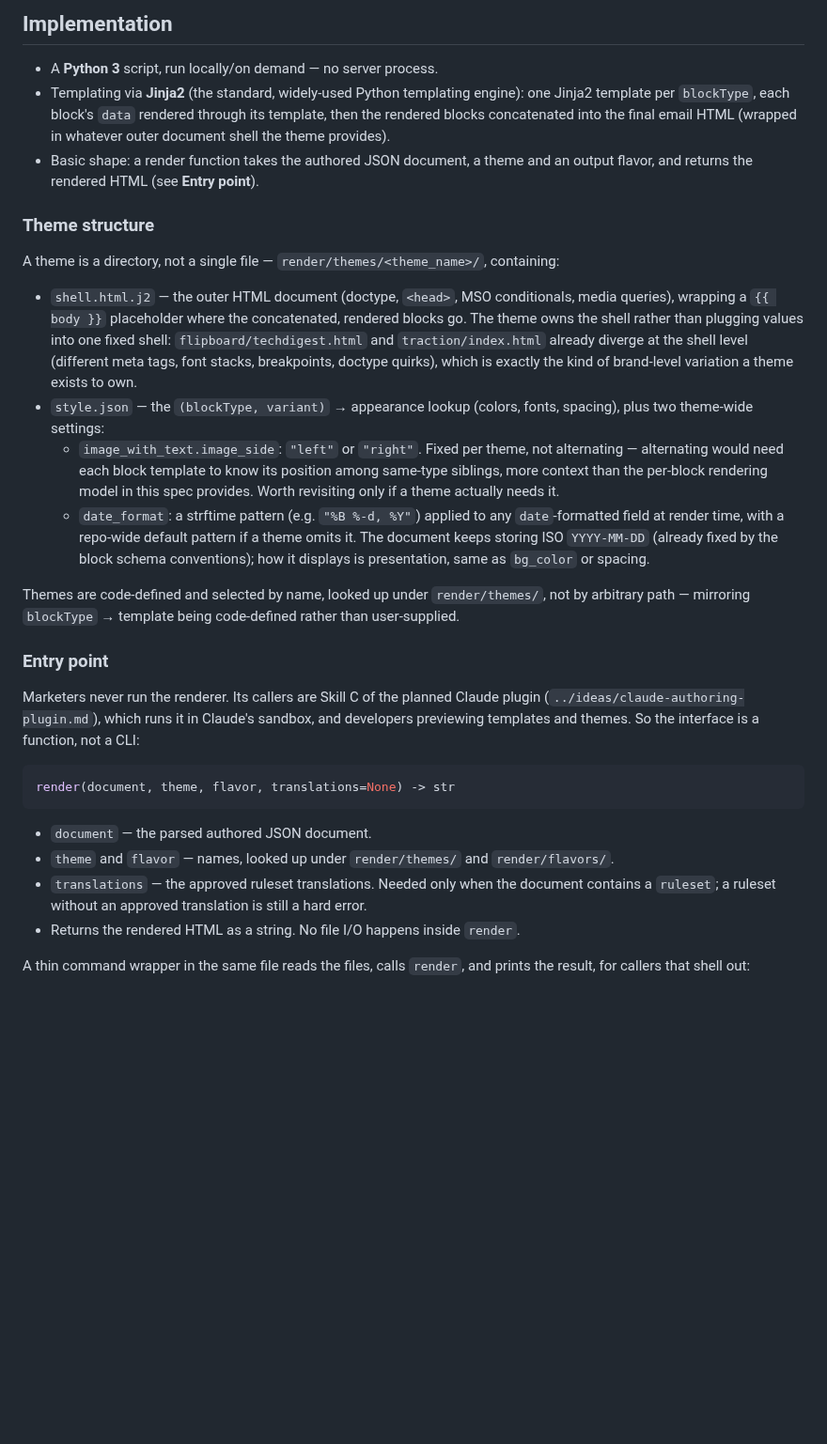
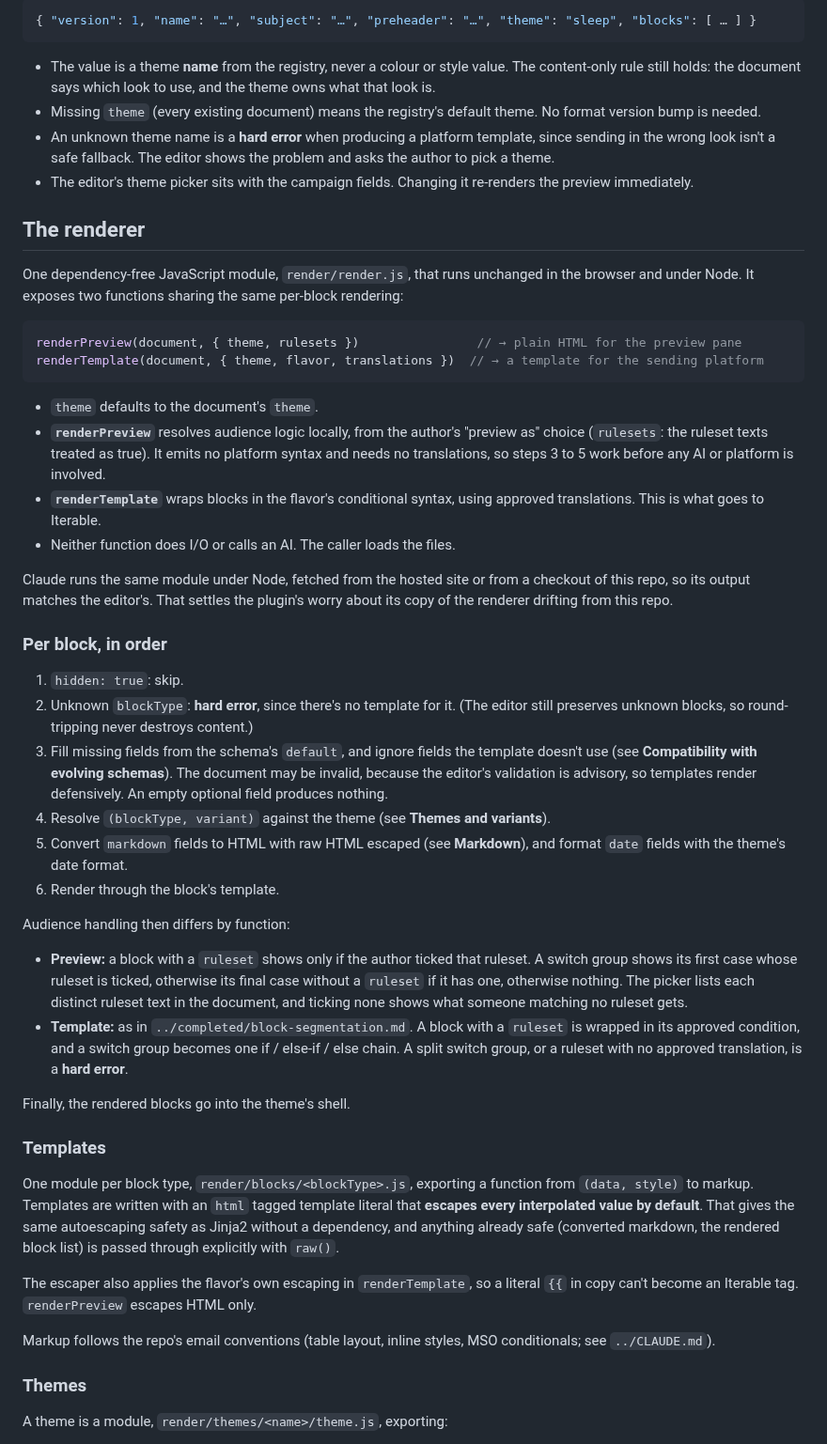
Before and after one commit to infoentropy/emails, a Markdown page: specs/render-layer-tool.md, the part around one of its changes. Shown at 94% size. GitHub-like rendering; blank space fills up the shorter version.

````diff
--- a/specs/render-layer-tool.md
+++ b/specs/render-layer-tool.md
@@ -36,32 +41,54 @@ Because schemas may only ever gain optional fields — renames and removals beco
 
-## Implementation
-
-- A **Python 3** script, run locally/on demand — no server process.
-- Templating via **Jinja2** (the standard, widely-used Python templating engine): one Jinja2 template per `blockType`, each block's `data` rendered through its template, then the rendered blocks concatenated into the final email HTML (wrapped in whatever outer document shell the theme provides).
-- Basic shape: a render function takes the authored JSON document, a theme and an output flavor, and returns the rendered HTML (see **Entry point**).
-
-### Theme structure
-
-A theme is a directory, not a single file — `render/themes/<theme_name>/`, containing:
-
-- `shell.html.j2` — the outer HTML document (doctype, `<head>`, MSO conditionals, media queries), wrapping a `{{ body }}` placeholder where the concatenated, rendered blocks go. The theme owns the shell rather than plugging values into one fixed shell: `flipboard/techdigest.html` and `traction/index.html` already diverge at the shell level (different meta tags, font stacks, breakpoints, doctype quirks), which is exactly the kind of brand-level variation a theme exists to own.
-- `style.json` — the `(blockType, variant)` → appearance lookup (colors, fonts, spacing), plus two theme-wide settings:
-  - `image_with_text.image_side`: `"left"` or `"right"`. Fixed per theme, not alternating — alternating would need each block template to know its position among same-type siblings, more context than the per-block rendering model in this spec provides. Worth revisiting only if a theme actually needs it.
-  - `date_format`: a strftime pattern (e.g. `"%B %-d, %Y"`) applied to any `date`-formatted field at render time, with a repo-wide default pattern if a theme omits it. The document keeps storing ISO `YYYY-MM-DD` (already fixed by the block schema conventions); how it displays is presentation, same as `bg_color` or spacing.
-
-Themes are code-defined and selected by name, looked up under `render/themes/`, not by arbitrary path — mirroring `blockType` → template being code-defined rather than user-supplied.
-
-### Entry point
-
-Marketers never run the renderer. Its callers are Skill C of the planned Claude plugin (`../ideas/claude-authoring-plugin.md`), which runs it in Claude's sandbox, and developers previewing templates and themes. So the interface is a function, not a CLI:
-
-```python
-render(document, theme, flavor, translations=None) -> str
+```json
+{ "version": 1, "name": "…", "subject": "…", "preheader": "…", "theme": "sleep", "blocks": [ … ] }
 ```
 
-- `document` — the parsed authored JSON document.
-- `theme` and `flavor` — names, looked up under `render/themes/` and `render/flavors/`.
-- `translations` — the approved ruleset translations. Needed only when the document contains a `ruleset`; a ruleset without an approved translation is still a hard error.
-- Returns the rendered HTML as a string. No file I/O happens inside `render`.
+- The value is a theme **name** from the registry, never a colour or style value. The content-only rule still holds: the document says which look to use, and the theme owns what that look is.
+- Missing `theme` (every existing document) means the registry's default theme. No format version bump is needed.
+- An unknown theme name is a **hard error** when producing a platform template, since sending in the wrong look isn't a safe fallback. The editor shows the problem and asks the author to pick a theme.
+- The editor's theme picker sits with the campaign fields. Changing it re-renders the preview immediately.
 
-A thin command wrapper in the same file reads the files, calls `render`, and prints the result, for callers that shell out:
+## The renderer
+
+One dependency-free JavaScript module, `render/render.js`, that runs unchanged in the browser and under Node. It exposes two functions sharing the same per-block rendering:
+
+```js
+renderPreview(document, { theme, rulesets })                // → plain HTML for the preview pane
+renderTemplate(document, { theme, flavor, translations })  // → a template for the sending platform
+```
+
+- `theme` defaults to the document's `theme`.
+- **`renderPreview`** resolves audience logic locally, from the author's "preview as" choice (`rulesets`: the ruleset texts treated as true). It emits no platform syntax and needs no translations, so steps 3 to 5 work before any AI or platform is involved.
+- **`renderTemplate`** wraps blocks in the flavor's conditional syntax, using approved translations. This is what goes to Iterable.
+- Neither function does I/O or calls an AI. The caller loads the files.
+
+Claude runs the same module under Node, fetched from the hosted site or from a checkout of this repo, so its output matches the editor's. That settles the plugin's worry about its copy of the renderer drifting from this repo.
+
+### Per block, in order
+
+1. `hidden: true`: skip.
+2. Unknown `blockType`: **hard error**, since there's no template for it. (The editor still preserves unknown blocks, so round-tripping never destroys content.)
+3. Fill missing fields from the schema's `default`, and ignore fields the template doesn't use (see **Compatibility with evolving schemas**). The document may be invalid, because the editor's validation is advisory, so templates render defensively. An empty optional field produces nothing.
+4. Resolve `(blockType, variant)` against the theme (see **Themes and variants**).
+5. Convert `markdown` fields to HTML with raw HTML escaped (see **Markdown**), and format `date` fields with the theme's date format.
+6. Render through the block's template.
+
+Audience handling then differs by function:
+
+- **Preview:** a block with a `ruleset` shows only if the author ticked that ruleset. A switch group shows its first case whose ruleset is ticked, otherwise its final case without a `ruleset` if it has one, otherwise nothing. The picker lists each distinct ruleset text in the document, and ticking none shows what someone matching no ruleset gets.
+- **Template:** as in `../completed/block-segmentation.md`. A block with a `ruleset` is wrapped in its approved condition, and a switch group becomes one if / else-if / else chain. A split switch group, or a ruleset with no approved translation, is a **hard error**.
+
+Finally, the rendered blocks go into the theme's shell.
+
+### Templates
+
+One module per block type, `render/blocks/<blockType>.js`, exporting a function from `(data, style)` to markup. Templates are written with an `html` tagged template literal that **escapes every interpolated value by default**. That gives the same autoescaping safety as Jinja2 without a dependency, and anything already safe (converted markdown, the rendered block list) is passed through explicitly with `raw()`.
+
+The escaper also applies the flavor's own escaping in `renderTemplate`, so a literal `{{` in copy can't become an Iterable tag. `renderPreview` escapes HTML only.
+
+Markup follows the repo's email conventions (table layout, inline styles, MSO conditionals; see `../CLAUDE.md`).
+
+### Themes
+
+A theme is a module, `render/themes/<name>/theme.js`, exporting:
+
````
Also changed, not shown: other parts of specs/render-layer-tool.md (+111 -52 lines), ideas/claude-authoring-plugin.md (+5 -5 lines).
